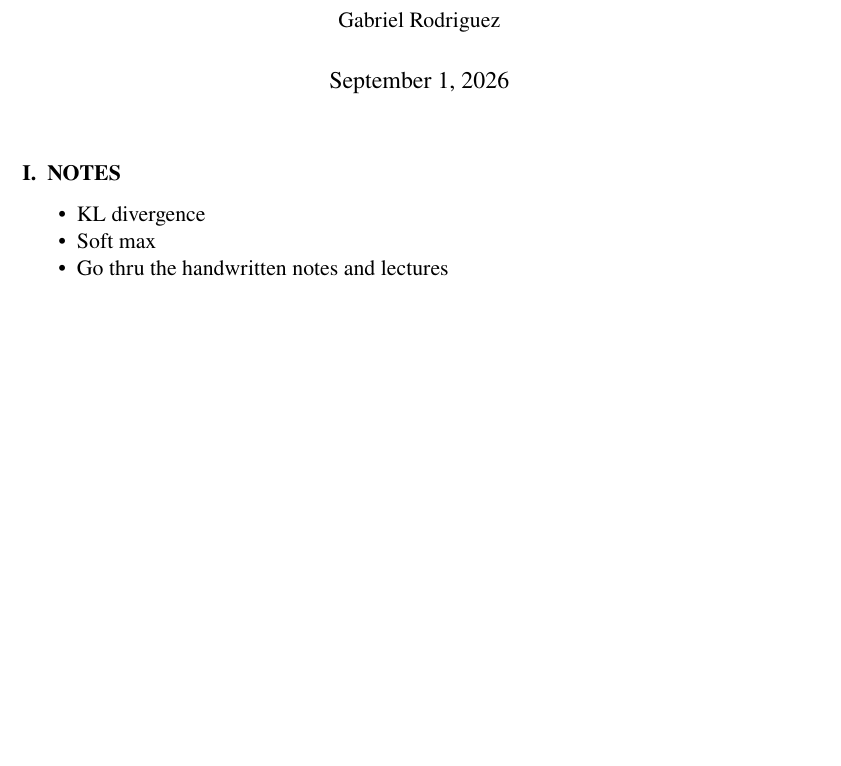
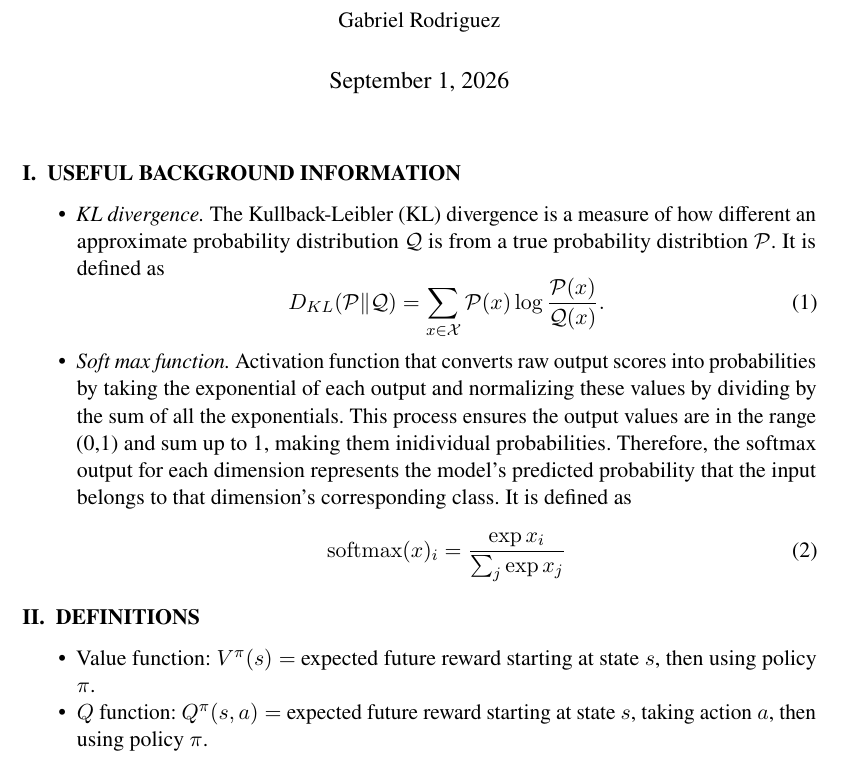
Before and after one commit to gabearod2/10703, a LaTeX document (notes/main.tex): part of page 1 of 2, cut so that both start at the same text, the shorter picture padded with empty space. Compiled offline with pdfLaTeX.

Commit message:
updating notes

```diff
--- a/notes/main.tex
+++ b/notes/main.tex
@@ -62,8 +62,8 @@
 \DeclareMathOperator*{\argmin}{arg\,min}
 
 \hypersetup{
-  pdfsubject = {MSR Research Notes},
-  pdftitle   = {MSR Research Notes},
+  pdfsubject = {Deep RL + Control Notes},
+  pdftitle   = {Deep RL + Control Notes},
   pdfauthor  = {Gabriel Rodriguez}
 }
 
@@ -79,12 +79,23 @@
 \begin{document}
 \maketitle
 
-\section{Notes}
+\section{Useful background information}
 
 \begin{itemize}
-    \item KL divergence
-    \item Soft max
-    \item Go thru the handwritten notes and lectures
+    \item \textit{KL divergence.} The Kullback-Leibler (KL) divergence is a measure of how different an approximate probability distribution $\mathcal{Q}$ is from a true probability distribtion $\mathcal{P}$. It is defined as
+    \begin{equation}
+      D_{KL}(\mathcal{P} \| \mathcal{Q}) = \sum_{x\in\mathcal{X}} \mathcal{P}(x) \log \frac{\mathcal{P}(x)}{\mathcal{Q}(x)}.
+    \end{equation}
+    \item \textit{Soft max function.} Activation function that converts raw output scores into probabilities by taking the exponential of each output and normalizing these values by dividing by the sum of all the exponentials. This process ensures the output values are in the range (0,1) and sum up to 1, making them inidividual probabilities. Therefore, the softmax output for each dimension represents the model's predicted probability that the input belongs to that dimension's corresponding class. It is defined as
+    \begin{equation}
+      \operatorname{softmax}(x)_i = \frac{\exp{x_i}}{\sum_j \exp{x_j}}
+    \end{equation}
+\end{itemize}
+
+\section{Definitions}
+\begin{itemize}
+  \item Value function: $V^\pi(s) = $ expected future reward starting at state $s$, then using policy $\pi$.
+  \item $Q$ function: $Q^\pi(s, a) = $ expected future reward starting at state $s$, taking action $a$, then using policy $\pi$.
 \end{itemize}
 
 \newpage
```
Also changed, not shown: notes/main.pdf.
